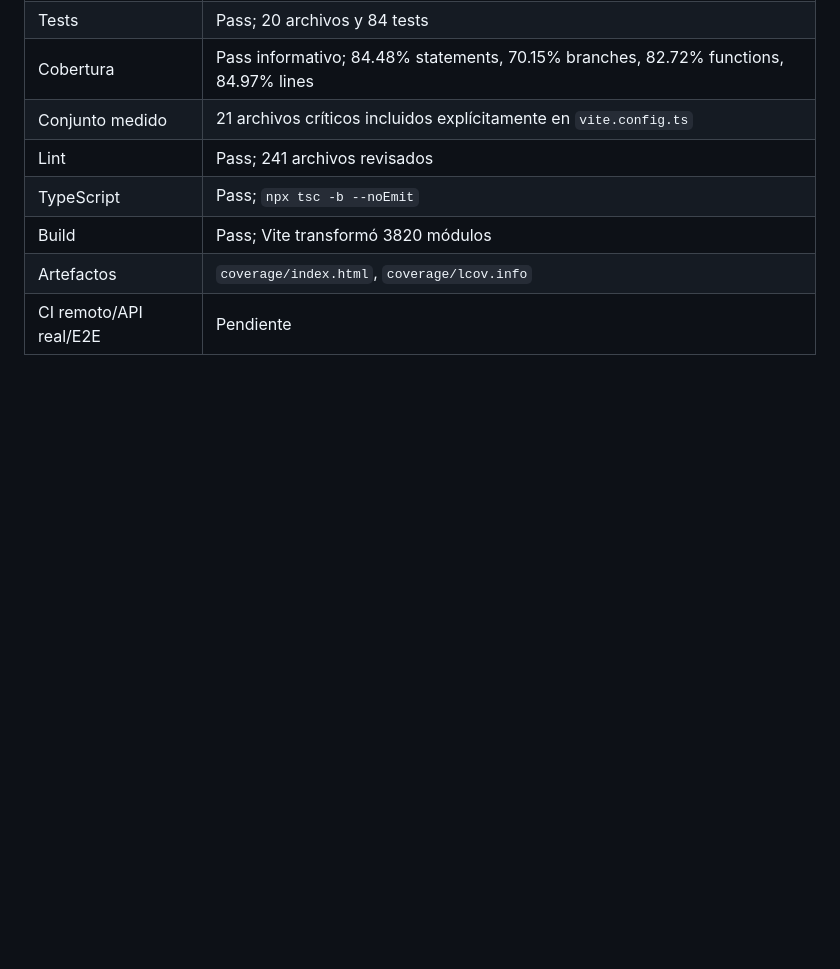
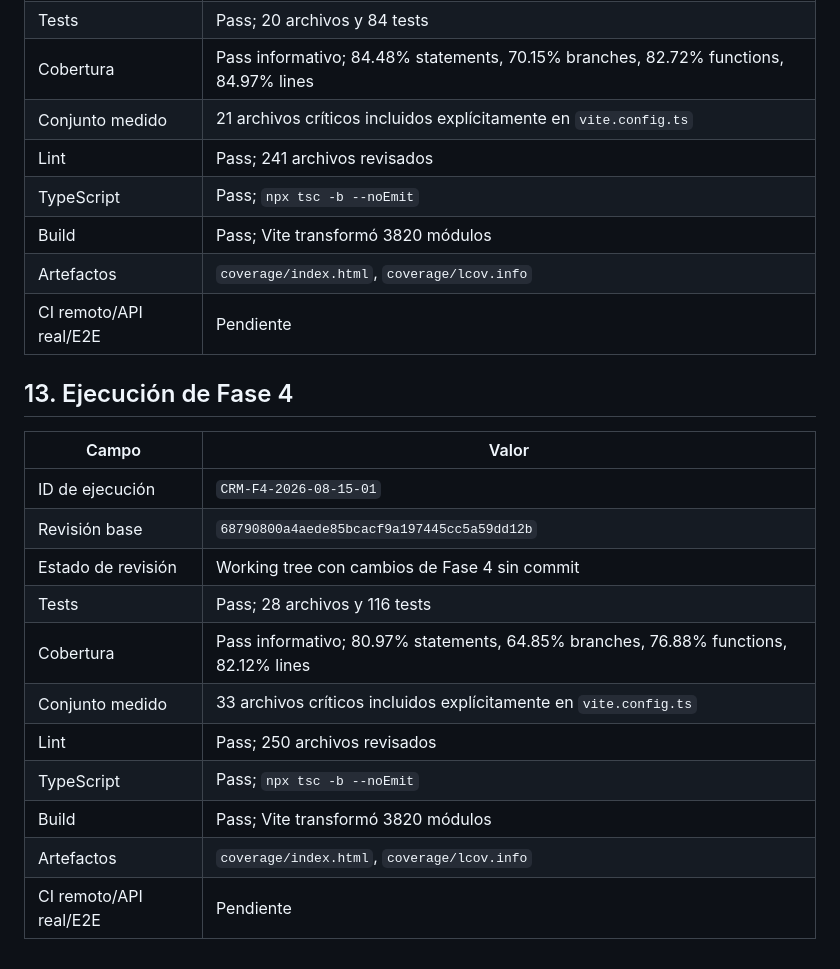
Before and after one commit to Gatumbac/Bopadigital, a Markdown page: 08-testing-plan-crm/MATRIZ_CASOS_PRUEBA_CRM.md, the part around one of its changes. GitHub-like rendering; blank space fills up the shorter version.

```diff
--- a/08-testing-plan-crm/MATRIZ_CASOS_PRUEBA_CRM.md
+++ b/08-testing-plan-crm/MATRIZ_CASOS_PRUEBA_CRM.md
@@ -175,3 +175,19 @@
 | Build | Pass; Vite transformó 3820 módulos |
 | Artefactos | `coverage/index.html`, `coverage/lcov.info` |
 | CI remoto/API real/E2E | Pendiente |
+
+## 13. Ejecución de Fase 4
+
+| Campo | Valor |
+|---|---|
+| ID de ejecución | `CRM-F4-2026-08-15-01` |
+| Revisión base | `68790800a4aede85bcacf9a197445cc5a59dd12b` |
+| Estado de revisión | Working tree con cambios de Fase 4 sin commit |
+| Tests | Pass; 28 archivos y 116 tests |
+| Cobertura | Pass informativo; 80.97% statements, 64.85% branches, 76.88% functions, 82.12% lines |
+| Conjunto medido | 33 archivos críticos incluidos explícitamente en `vite.config.ts` |
+| Lint | Pass; 250 archivos revisados |
+| TypeScript | Pass; `npx tsc -b --noEmit` |
+| Build | Pass; Vite transformó 3820 módulos |
+| Artefactos | `coverage/index.html`, `coverage/lcov.info` |
+| CI remoto/API real/E2E | Pendiente |
```
Also changed, not shown: other parts of 08-testing-plan-crm/MATRIZ_CASOS_PRUEBA_CRM.md (+16 -16 lines), 08-testing-plan-crm/PLAN_TESTING_CRM.md (+16 -1 lines), 08-testing-plan-crm/REGISTRO_EVIDENCIA_CRM.md (+31 -0 lines).
